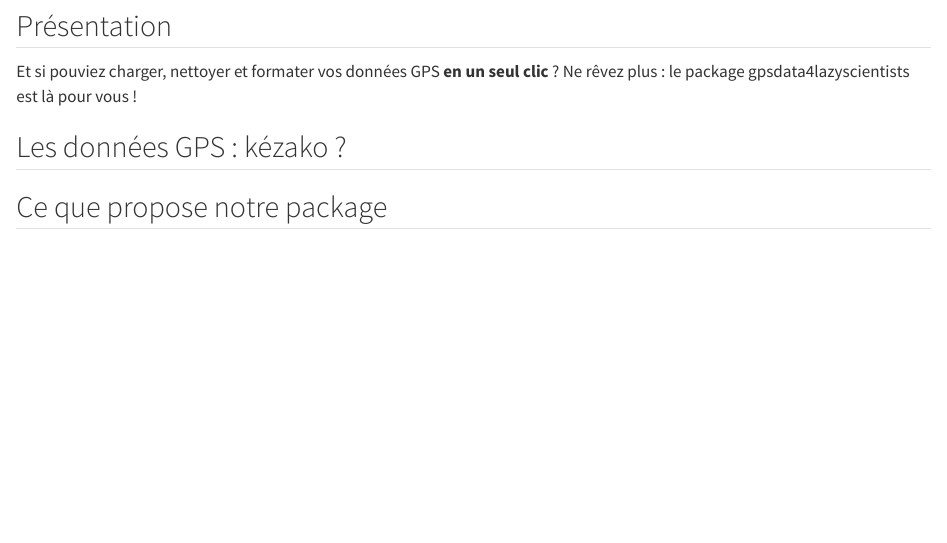
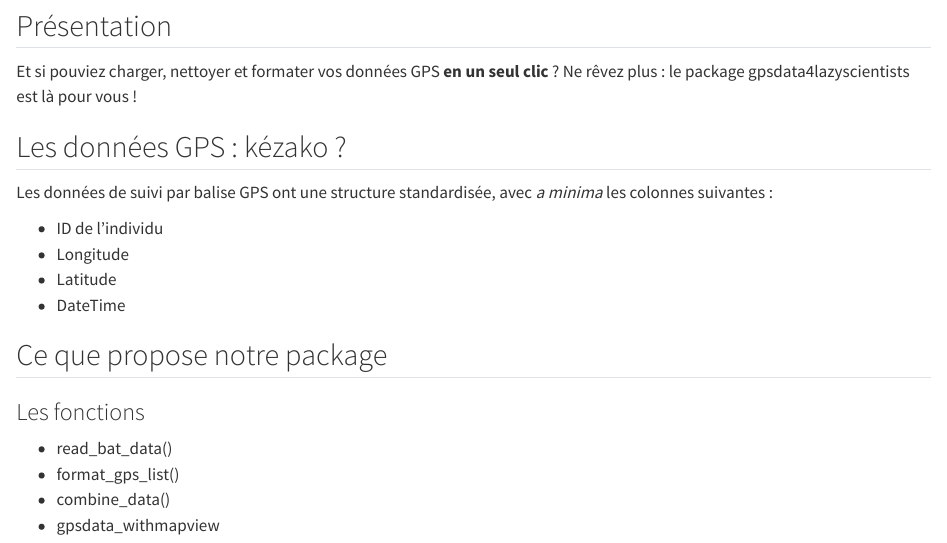
Before and after one commit to Noemiecollette/gps, a Quarto document (Presentation.qmd): the page in a window 1100 px wide, from 430 px down. Rendered offline with R 4.5, knitr and Pandoc in place of Quarto, with nearby package versions.

Commit message:
Modif 1 du quarto

```diff
--- a/Presentation.qmd
+++ b/Presentation.qmd
@@ -23,4 +23,18 @@ Et si pouviez charger, nettoyer et formater vos données GPS **en un seul clic**
 
 ## Les données GPS : kézako ?
 
+Les données de suivi par balise GPS ont une structure standardisée, avec *a minima* les colonnes suivantes :
+
+*  ID de l'individu
+*  Longitude
+*  Latitude
+*  DateTime
+
 ## Ce que propose notre package
+
+### Les fonctions
+
+*  read_bat_data()
+*  format_gps_list()
+*  combine_data()
+*  gpsdata_withmapview
```
Also changed, not shown: Presentation.html.
